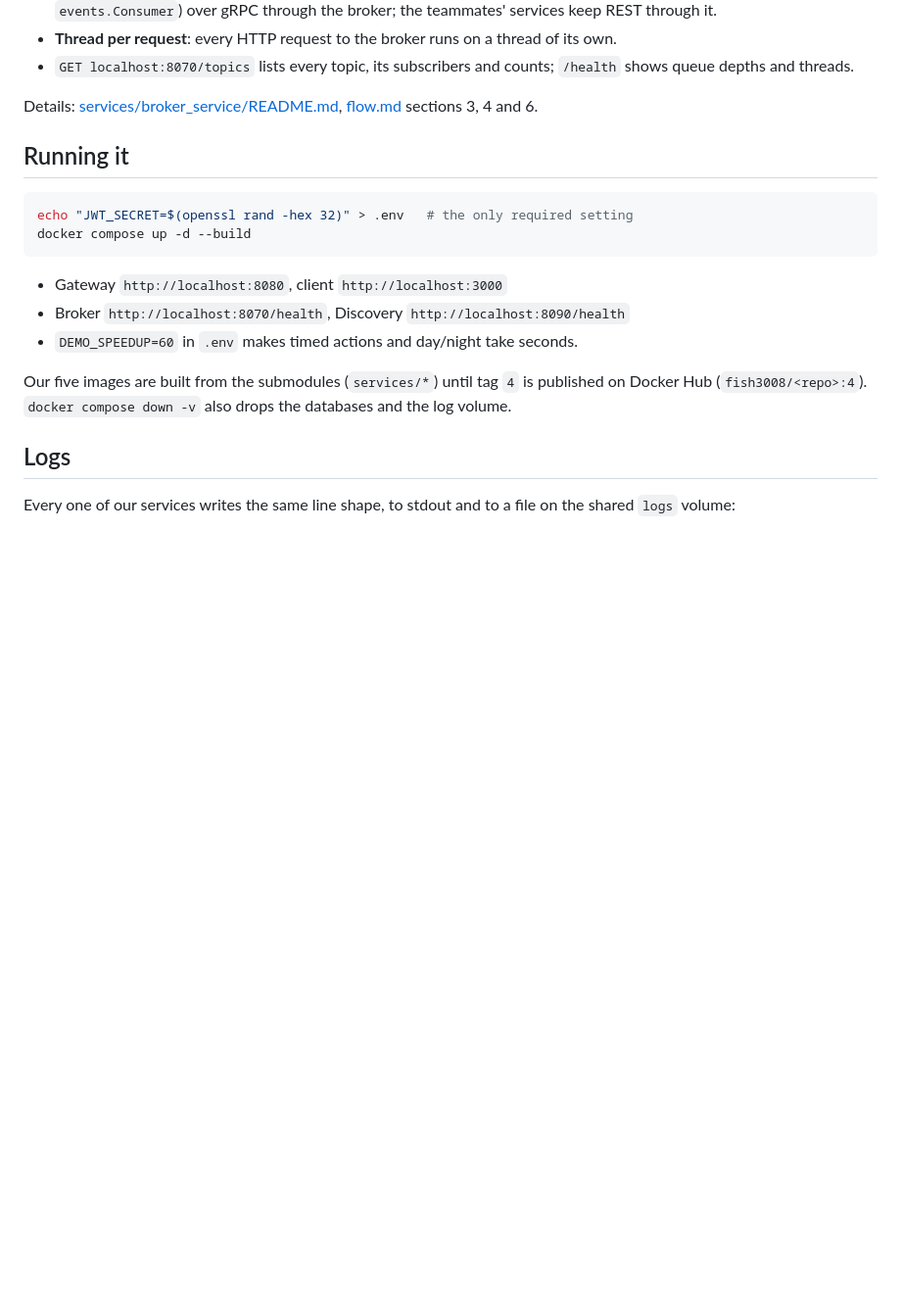
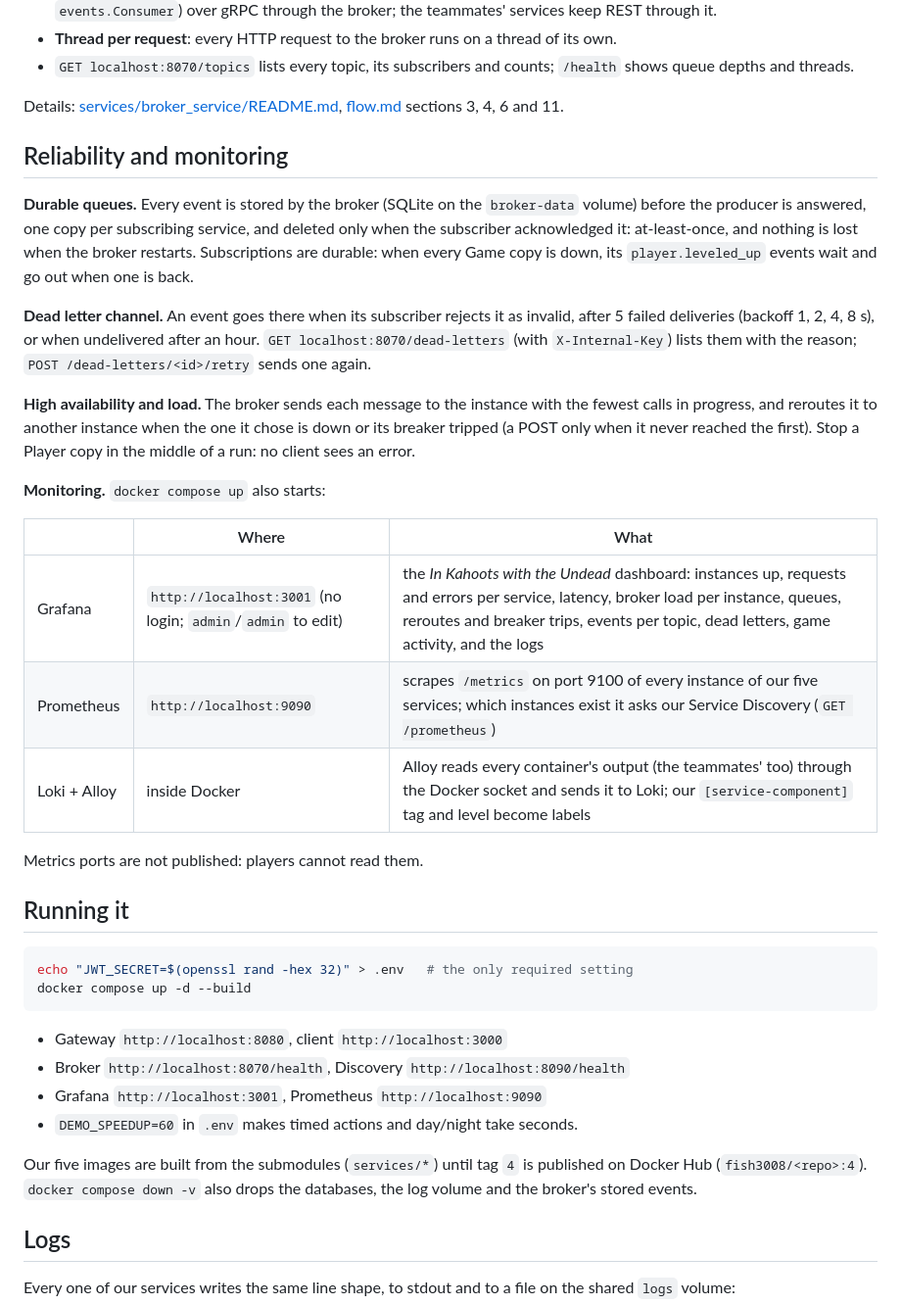
Before and after one commit to fish30008/in-kahoots-with-the-undead, a Markdown page: README.md, the part around one of its changes. Shown at 98% size. Rendered like a GitHub page; blank space fills up the shorter version.

```diff
--- a/README.md
+++ b/README.md
@@ -59,7 +59,36 @@ player  -> gRPC events.Broker/Publish          -> events.Consumer/Deliver on eve
   `/health` shows queue depths and threads.
 
 Details: [services/broker_service/README.md](services/broker_service/README.md),
-[flow.md](flow.md) sections 3, 4 and 6.
+[flow.md](flow.md) sections 3, 4, 6 and 11.
+
+## Reliability and monitoring
+
+**Durable queues.** Every event is stored by the broker (SQLite on the
+`broker-data` volume) before the producer is answered, one copy per subscribing
+service, and deleted only when the subscriber acknowledged it: at-least-once,
+and nothing is lost when the broker restarts. Subscriptions are durable: when
+every Game copy is down, its `player.leveled_up` events wait and go out when one
+is back.
+
+**Dead letter channel.** An event goes there when its subscriber rejects it as
+invalid, after 5 failed deliveries (backoff 1, 2, 4, 8 s), or when undelivered
+after an hour. `GET localhost:8070/dead-letters` (with `X-Internal-Key`) lists
+them with the reason; `POST /dead-letters/<id>/retry` sends one again.
+
+**High availability and load.** The broker sends each message to the instance with
+the fewest calls in progress, and reroutes it to another instance when the one it
+chose is down or its breaker tripped (a POST only when it never reached the first).
+Stop a Player copy in the middle of a run: no client sees an error.
+
+**Monitoring.** `docker compose up` also starts:
+
+| | Where | What |
+|---|---|---|
+| Grafana | `http://localhost:3001` (no login; `admin`/`admin` to edit) | the *In Kahoots with the Undead* dashboard: instances up, requests and errors per service, latency, broker load per instance, queues, reroutes and breaker trips, events per topic, dead letters, game activity, and the logs |
+| Prometheus | `http://localhost:9090` | scrapes `/metrics` on port 9100 of every instance of our five services; which instances exist it asks our Service Discovery (`GET /prometheus`) |
+| Loki + Alloy | inside Docker | Alloy reads every container's output (the teammates' too) through the Docker socket and sends it to Loki; our `[service-component]` tag and level become labels |
+
+Metrics ports are not published: players cannot read them.
 
 ## Running it
 
@@ -70,11 +99,12 @@ docker compose up -d --build
 
 - Gateway `http://localhost:8080`, client `http://localhost:3000`
 - Broker `http://localhost:8070/health`, Discovery `http://localhost:8090/health`
+- Grafana `http://localhost:3001`, Prometheus `http://localhost:9090`
 - `DEMO_SPEEDUP=60` in `.env` makes timed actions and day/night take seconds.
 
 Our five images are built from the submodules (`services/*`) until tag `4` is
 published on Docker Hub (`fish3008/<repo>:4`). `docker compose down -v` also drops
-the databases and the log volume.
+the databases, the log volume and the broker's stored events.
 
 ## Logs
 
```
Also changed, not shown: other parts of README.md (+2 -1 lines), flow.md (+39 -1 lines), architecture.png, 9 other files.
